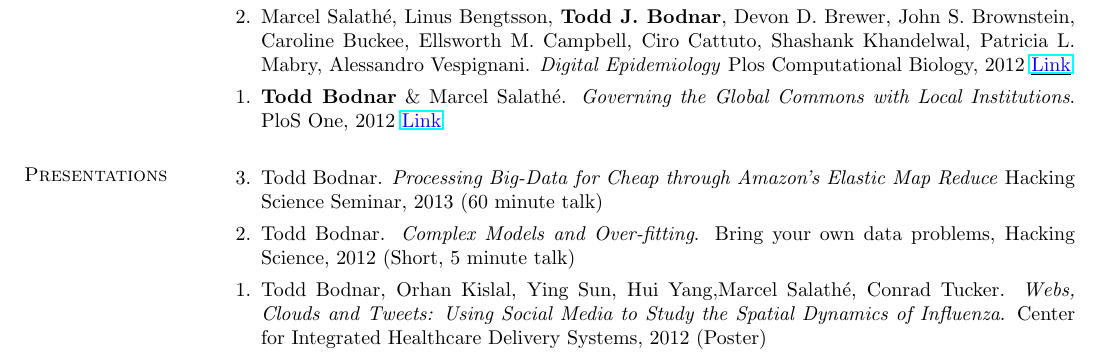
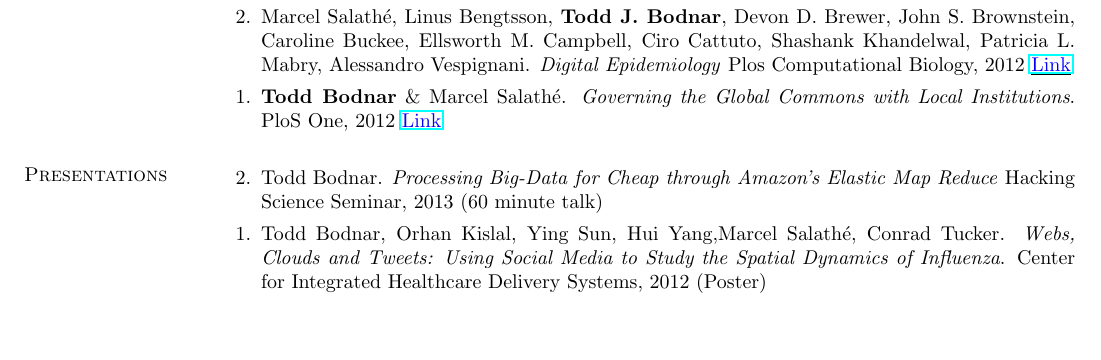
Before and after one commit to ToddBodnar/CV, a LaTeX CV (cv.tex): part of page 1 of 2, cut so that both start at the same text, the shorter picture padded with empty space. Compiled offline with pdfLaTeX.

Commit message:
Removed reference to mini-talk

```diff
--- a/cv.tex
+++ b/cv.tex
@@ -97,9 +97,9 @@ Undergraduate research with Dr. Eric Charles% (April 2010 - August 2010)
 
 %\section{\sc Presented Papers and Posters}
 \section{\sc Presentations}
-\begin{etaremune}[start=3]
+\begin{etaremune}[start=2]
 \item Todd Bodnar. \textit{Processing Big-Data for Cheap through Amazon's Elastic Map Reduce} Hacking Science Seminar, 2013 (60 minute talk)
-\item Todd Bodnar. \textit{Complex Models and Over-fitting}. Bring your own data problems, Hacking Science, 2012 (Short, 5 minute talk)
+%\item Todd Bodnar. \textit{Complex Models and Over-fitting}. Bring your own data problems, Hacking Science, 2012 (Short, 5 minute talk)
 \item Todd Bodnar, Orhan Kislal, Ying Sun, Hui Yang,Marcel Salath\'e, Conrad
 Tucker. \textit{Webs, Clouds and Tweets: Using Social Media to Study the Spatial Dynamics of Influenza}. Center for Integrated Healthcare Delivery Systems, 2012 (Poster)
 \end{etaremune}
```
Also changed, not shown: cv.pdf.
